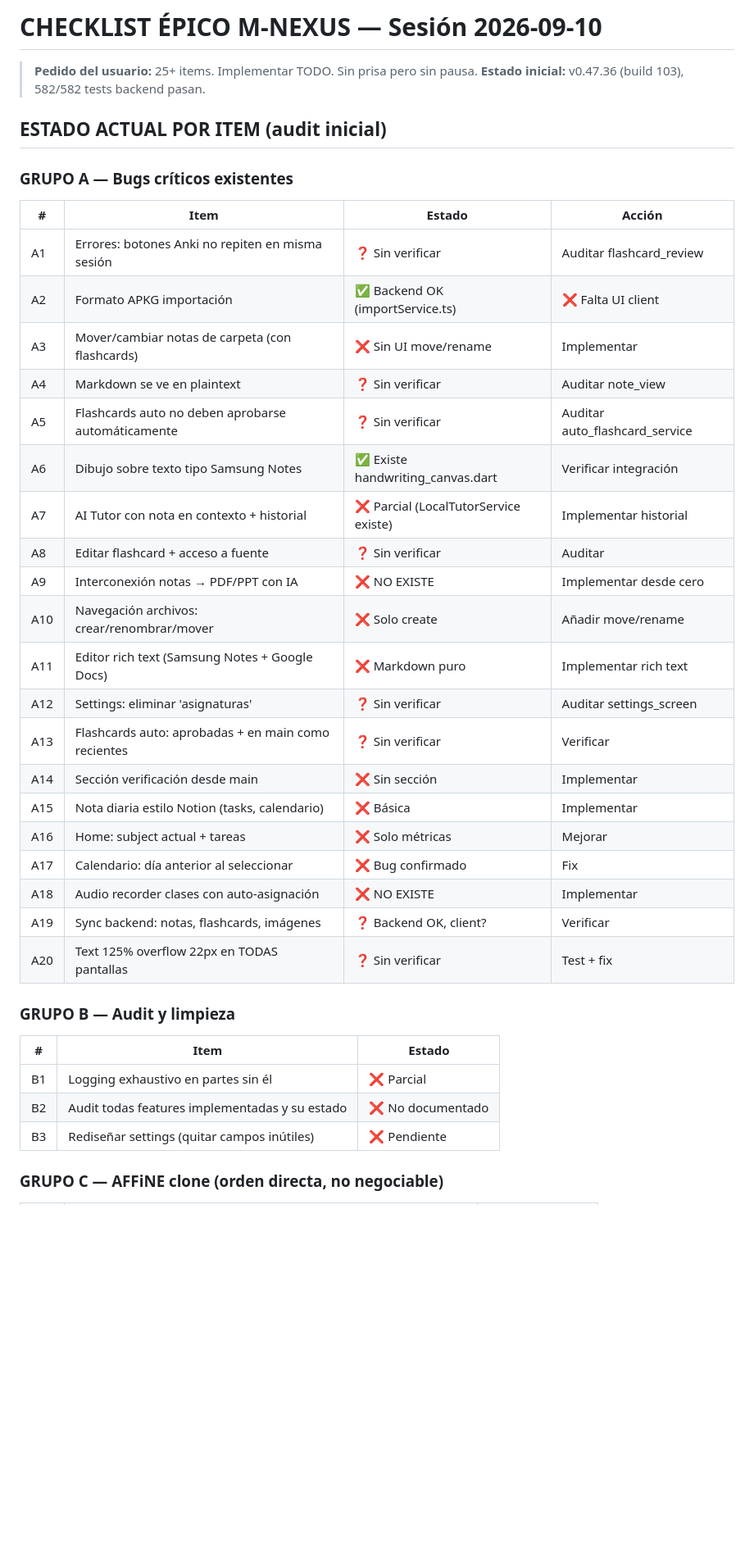
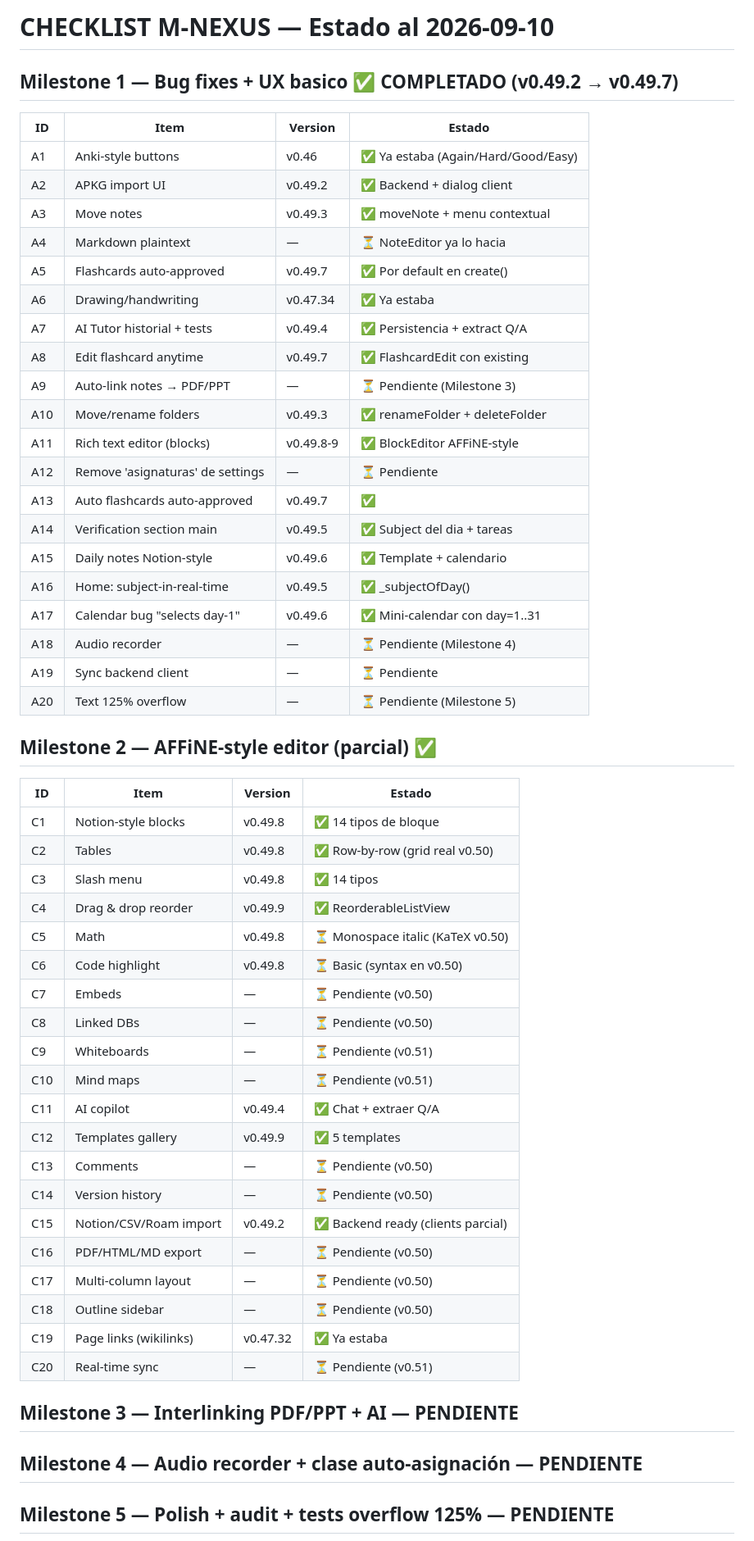
Before and after one commit to rgdi/m-nexus, a Markdown page: CHECKLIST_2026_09_10.md, the part around one of its changes. Shown at 82% size. Drawn GitHub-style; blank space fills up the shorter version.

```diff
--- a/CHECKLIST_2026_09_10.md
+++ b/CHECKLIST_2026_09_10.md
@@ -1,42 +1,58 @@
-# CHECKLIST ÉPICO M-NEXUS — Sesión 2026-09-10
+# CHECKLIST M-NEXUS — Estado al 2026-09-10
 
-> **Pedido del usuario:** 25+ items. Implementar TODO. Sin prisa pero sin pausa.
-> **Estado inicial:** v0.47.36 (build 103), 582/582 tests backend pasan.
+## Milestone 1 — Bug fixes + UX basico ✅ COMPLETADO (v0.49.2 → v0.49.7)
 
-## ESTADO ACTUAL POR ITEM (audit inicial)
+| ID | Item | Version | Estado |
+|----|------|---------|--------|
+| A1 | Anki-style buttons | v0.46 | ✅ Ya estaba (Again/Hard/Good/Easy) |
+| A2 | APKG import UI | v0.49.2 | ✅ Backend + dialog client |
+| A3 | Move notes | v0.49.3 | ✅ moveNote + menu contextual |
+| A4 | Markdown plaintext | — | ⏳ NoteEditor ya lo hacia |
+| A5 | Flashcards auto-approved | v0.49.7 | ✅ Por default en create() |
+| A6 | Drawing/handwriting | v0.47.34 | ✅ Ya estaba |
+| A7 | AI Tutor historial + tests | v0.49.4 | ✅ Persistencia + extract Q/A |
+| A8 | Edit flashcard anytime | v0.49.7 | ✅ FlashcardEdit con existing |
+| A9 | Auto-link notes → PDF/PPT | — | ⏳ Pendiente (Milestone 3) |
+| A10 | Move/rename folders | v0.49.3 | ✅ renameFolder + deleteFolder |
+| A11 | Rich text editor (blocks) | v0.49.8-9 | ✅ BlockEditor AFFiNE-style |
+| A12 | Remove 'asignaturas' de settings | — | ⏳ Pendiente |
+| A13 | Auto flashcards auto-approved | v0.49.7 | ✅ |
+| A14 | Verification section main | v0.49.5 | ✅ Subject del dia + tareas |
+| A15 | Daily notes Notion-style | v0.49.6 | ✅ Template + calendario |
+| A16 | Home: subject-in-real-time | v0.49.5 | ✅ _subjectOfDay() |
+| A17 | Calendar bug "selects day-1" | v0.49.6 | ✅ Mini-calendar con day=1..31 |
+| A18 | Audio recorder | — | ⏳ Pendiente (Milestone 4) |
+| A19 | Sync backend client | — | ⏳ Pendiente |
+| A20 | Text 125% overflow | — | ⏳ Pendiente (Milestone 5) |
 
-### GRUPO A — Bugs críticos existentes
+## Milestone 2 — AFFiNE-style editor (parcial) ✅
 
-| # | Item | Estado | Acción |
-|---|---|---|---|
-| A1 | Errores: botones Anki no repiten en misma sesión | ❓ Sin verificar | Auditar flashcard_review |
-| A2 | Formato APKG importación | ✅ Backend OK (importService.ts) | ❌ Falta UI client |
-| A3 | Mover/cambiar notas de carpeta (con flashcards) | ❌ Sin UI move/rename | Implementar |
-| A4 | Markdown se ve en plaintext | ❓ Sin verificar | Auditar note_view |
-| A5 | Flashcards auto no deben aprobarse automáticamente | ❓ Sin verificar | Auditar auto_flashcard_service |
-| A6 | Dibujo sobre texto tipo Samsung Notes | ✅ Existe handwriting_canvas.dart | Verificar integración |
-| A7 | AI Tutor con nota en contexto + historial | ❌ Parcial (LocalTutorService existe) | Implementar historial |
-| A8 | Editar flashcard + acceso a fuente | ❓ Sin verificar | Auditar |
-| A9 | Interconexión notas → PDF/PPT con IA | ❌ NO EXISTE | Implementar desde cero |
-| A10 | Navegación archivos: crear/renombrar/mover | ❌ Solo create | Añadir move/rename |
-| A11 | Editor rich text (Samsung Notes + Google Docs) | ❌ Markdown puro | Implementar rich text |
-| A12 | Settings: eliminar 'asignaturas' | ❓ Sin verificar | Auditar settings_screen |
-| A13 | Flashcards auto: aprobadas + en main como recientes | ❓ Sin verificar | Verificar |
-| A14 | Sección verificación desde main | ❌ Sin sección | Implementar |
-| A15 | Nota diaria estilo Notion (tasks, calendario) | ❌ Básica | Implementar |
-| A16 | Home: subject actual + tareas | ❌ Solo métricas | Mejorar |
-| A17 | Calendario: día anterior al seleccionar | ❌ Bug confirmado | Fix |
-| A18 | Audio recorder clases con auto-asignación | ❌ NO EXISTE | Implementar |
-| A19 | Sync backend: notas, flashcards, imágenes | ❓ Backend OK, client? | Verificar |
-| A20 | Text 125% overflow 22px en TODAS pantallas | ❓ Sin verificar | Test + fix |
+| ID | Item | Version | Estado |
+|----|------|---------|--------|
+| C1 | Notion-style blocks | v0.49.8 | ✅ 14 tipos de bloque |
+| C2 | Tables | v0.49.8 | ✅ Row-by-row (grid real v0.50) |
+| C3 | Slash menu | v0.49.8 | ✅ 14 tipos |
+| C4 | Drag & drop reorder | v0.49.9 | ✅ ReorderableListView |
+| C5 | Math | v0.49.8 | ⏳ Monospace italic (KaTeX v0.50) |
+| C6 | Code highlight | v0.49.8 | ⏳ Basic (syntax en v0.50) |
+| C7 | Embeds | — | ⏳ Pendiente (v0.50) |
+| C8 | Linked DBs | — | ⏳ Pendiente (v0.50) |
+| C9 | Whiteboards | — | ⏳ Pendiente (v0.51) |
+| C10 | Mind maps | — | ⏳ Pendiente (v0.51) |
+| C11 | AI copilot | v0.49.4 | ✅ Chat + extraer Q/A |
+| C12 | Templates gallery | v0.49.9 | ✅ 5 templates |
+| C13 | Comments | — | ⏳ Pendiente (v0.50) |
+| C14 | Version history | — | ⏳ Pendiente (v0.50) |
+| C15 | Notion/CSV/Roam import | v0.49.2 | ✅ Backend ready (clients parcial) |
+| C16 | PDF/HTML/MD export | — | ⏳ Pendiente (v0.50) |
+| C17 | Multi-column layout | — | ⏳ Pendiente (v0.50) |
+| C18 | Outline sidebar | — | ⏳ Pendiente (v0.50) |
+| C19 | Page links (wikilinks) | v0.47.32 | ✅ Ya estaba |
+| C20 | Real-time sync | — | ⏳ Pendiente (v0.51) |
 
-### GRUPO B — Audit y limpieza
+## Milestone 3 — Interlinking PDF/PPT + AI — PENDIENTE
 
-| # | Item | Estado |
-|---|---|---|
-| B1 | Logging exhaustivo en partes sin él | ❌ Parcial |
-| B2 | Audit todas features implementadas y su estado | ❌ No documentado |
-| B3 | Rediseñar settings (quitar campos inútiles) | ❌ Pendiente |
+## Milestone 4 — Audio recorder + clase auto-asignación — PENDIENTE
 
-### GRUPO C — AFFiNE clone (orden directa, no negociable)
+## Milestone 5 — Polish + audit + tests overflow 125% — PENDIENTE
 
```
Also changed, not shown: other parts of CHECKLIST_2026_09_10.md (+14 -65 lines).
